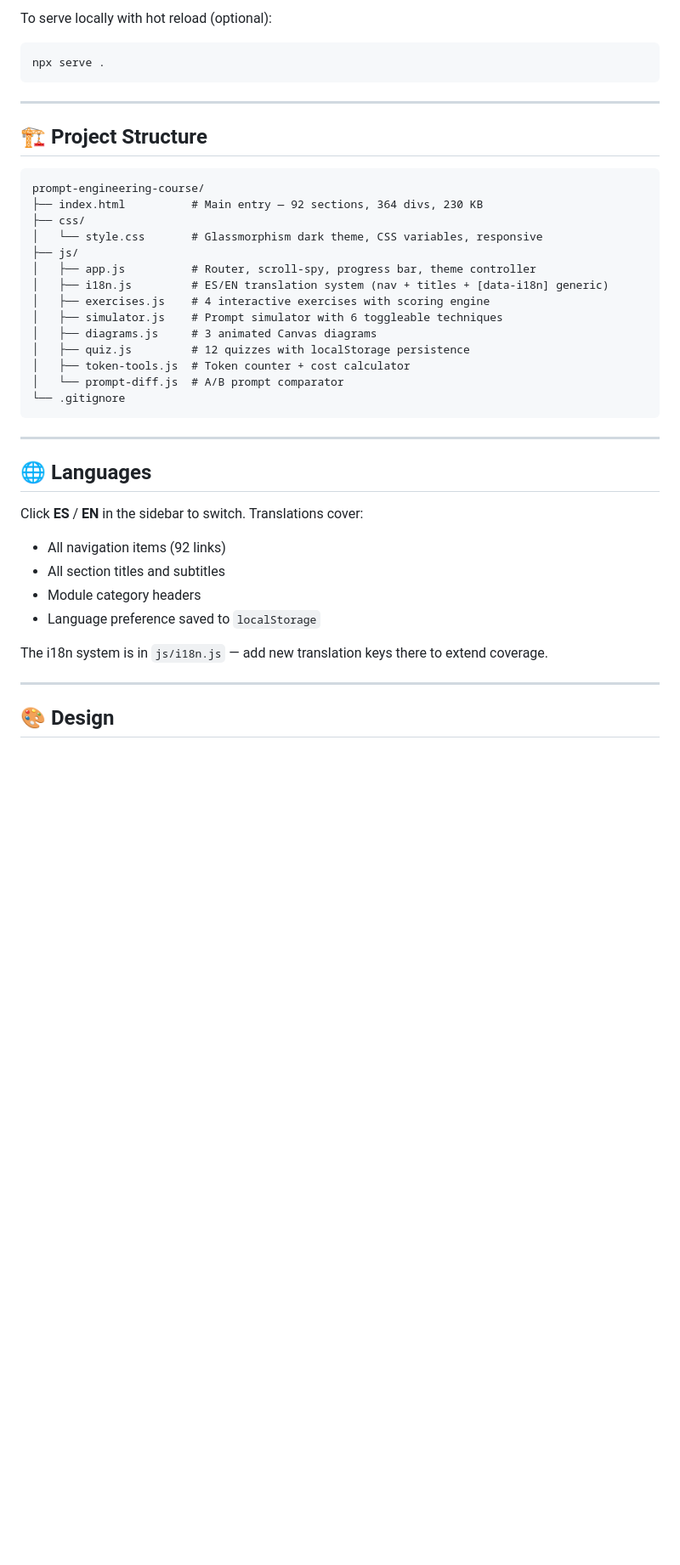
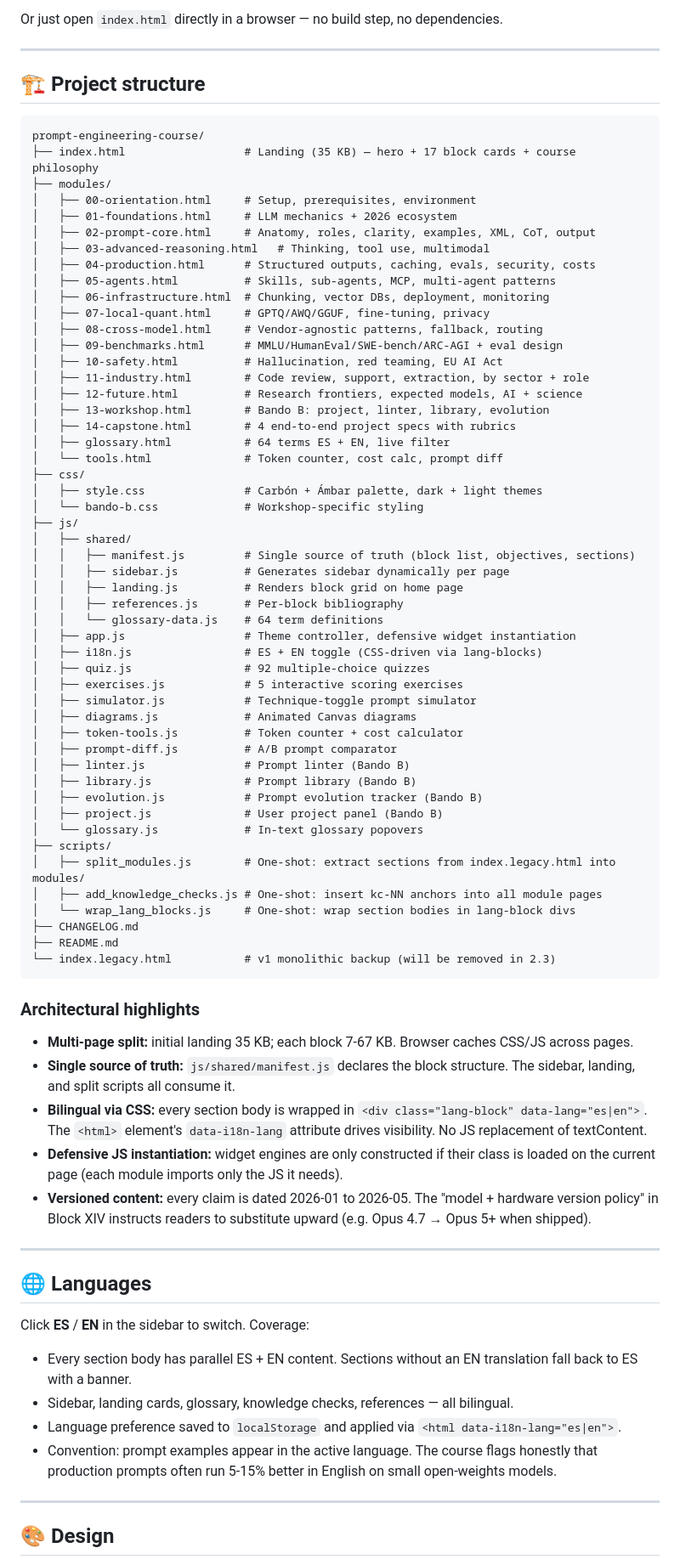
Before and after one commit to GS-RUN/prompt-engineering-course, a Markdown page: README.md, the part around one of its changes. Shown at 85% size. Drawn GitHub-style; blank space fills up the shorter version.

````diff
--- a/README.md
+++ b/README.md
@@ -55,42 +56,82 @@ open index.html   # or double-click index.html
 ```
 
-To serve locally with hot reload (optional):
-```bash
-npx serve .
-```
+Or just open `index.html` directly in a browser — no build step, no dependencies.
 
 ---
 
-## 🏗️ Project Structure
+## 🏗️ Project structure
 
 ```
 prompt-engineering-course/
-├── index.html          # Main entry — 92 sections, 364 divs, 230 KB
+├── index.html                  # Landing (35 KB) — hero + 17 block cards + course philosophy
+├── modules/
+│   ├── 00-orientation.html     # Setup, prerequisites, environment
+│   ├── 01-foundations.html     # LLM mechanics + 2026 ecosystem
+│   ├── 02-prompt-core.html     # Anatomy, roles, clarity, examples, XML, CoT, output
+│   ├── 03-advanced-reasoning.html   # Thinking, tool use, multimodal
+│   ├── 04-production.html      # Structured outputs, caching, evals, security, costs
+│   ├── 05-agents.html          # Skills, sub-agents, MCP, multi-agent patterns
+│   ├── 06-infrastructure.html  # Chunking, vector DBs, deployment, monitoring
+│   ├── 07-local-quant.html     # GPTQ/AWQ/GGUF, fine-tuning, privacy
+│   ├── 08-cross-model.html     # Vendor-agnostic patterns, fallback, routing
+│   ├── 09-benchmarks.html      # MMLU/HumanEval/SWE-bench/ARC-AGI + eval design
+│   ├── 10-safety.html          # Hallucination, red teaming, EU AI Act
+│   ├── 11-industry.html        # Code review, support, extraction, by sector + role
+│   ├── 12-future.html          # Research frontiers, expected models, AI + science
+│   ├── 13-workshop.html        # Bando B: project, linter, library, evolution
+│   ├── 14-capstone.html        # 4 end-to-end project specs with rubrics
+│   ├── glossary.html           # 64 terms ES + EN, live filter
+│   └── tools.html              # Token counter, cost calc, prompt diff
 ├── css/
-│   └── style.css       # Glassmorphism dark theme, CSS variables, responsive
+│   ├── style.css               # Carbón + Ámbar palette, dark + light themes
+│   └── bando-b.css             # Workshop-specific styling
 ├── js/
-│   ├── app.js          # Router, scroll-spy, progress bar, theme controller
-│   ├── i18n.js         # ES/EN translation system (nav + titles + [data-i18n] generic)
-│   ├── exercises.js    # 4 interactive exercises with scoring engine
-│   ├── simulator.js    # Prompt simulator with 6 toggleable techniques
-│   ├── diagrams.js     # 3 animated Canvas diagrams
-│   ├── quiz.js         # 12 quizzes with localStorage persistence
-│   ├── token-tools.js  # Token counter + cost calculator
-│   └── prompt-diff.js  # A/B prompt comparator
-└── .gitignore
+│   ├── shared/
+│   │   ├── manifest.js         # Single source of truth (block list, objectives, sections)
+│   │   ├── sidebar.js          # Generates sidebar dynamically per page
+│   │   ├── landing.js          # Renders block grid on home page
+│   │   ├── references.js       # Per-block bibliography
+│   │   └── glossary-data.js    # 64 term definitions
+│   ├── app.js                  # Theme controller, defensive widget instantiation
+│   ├── i18n.js                 # ES + EN toggle (CSS-driven via lang-blocks)
+│   ├── quiz.js                 # 92 multiple-choice quizzes
+│   ├── exercises.js            # 5 interactive scoring exercises
+│   ├── simulator.js            # Technique-toggle prompt simulator
+│   ├── diagrams.js             # Animated Canvas diagrams
+│   ├── token-tools.js          # Token counter + cost calculator
+│   ├── prompt-diff.js          # A/B prompt comparator
+│   ├── linter.js               # Prompt linter (Bando B)
+│   ├── library.js              # Prompt library (Bando B)
+│   ├── evolution.js            # Prompt evolution tracker (Bando B)
+│   ├── project.js              # User project panel (Bando B)
+│   └── glossary.js             # In-text glossary popovers
+├── scripts/
+│   ├── split_modules.js        # One-shot: extract sections from index.legacy.html into modules/
+│   ├── add_knowledge_checks.js # One-shot: insert kc-NN anchors into all module pages
+│   └── wrap_lang_blocks.js     # One-shot: wrap section bodies in lang-block divs
+├── CHANGELOG.md
+├── README.md
+└── index.legacy.html           # v1 monolithic backup (will be removed in 2.3)
 ```
+
+### Architectural highlights
+
+- **Multi-page split:** initial landing 35 KB; each block 7-67 KB. Browser caches CSS/JS across pages.
+- **Single source of truth:** `js/shared/manifest.js` declares the block structure. The sidebar, landing, and split scripts all consume it.
+- **Bilingual via CSS:** every section body is wrapped in `<div class="lang-block" data-lang="es|en">`. The `<html>` element's `data-i18n-lang` attribute drives visibility. No JS replacement of textContent.
+- **Defensive JS instantiation:** widget engines are only constructed if their class is loaded on the current page (each module imports only the JS it needs).
+- **Versioned content:** every claim is dated 2026-01 to 2026-05. The "model + hardware version policy" in Block XIV instructs readers to substitute upward (e.g. Opus 4.7 → Opus 5+ when shipped).
 
 ---
 
 ## 🌐 Languages
 
-Click **ES** / **EN** in the sidebar to switch. Translations cover:
-- All navigation items (92 links)
-- All section titles and subtitles
-- Module category headers
-- Language preference saved to `localStorage`
+Click **ES** / **EN** in the sidebar to switch. Coverage:
 
-The i18n system is in `js/i18n.js` — add new translation keys there to extend coverage.
+- Every section body has parallel ES + EN content. Sections without an EN translation fall back to ES with a banner.
+- Sidebar, landing cards, glossary, knowledge checks, references — all bilingual.
+- Language preference saved to `localStorage` and applied via `<html data-i18n-lang="es|en">`.
+- Convention: prompt examples appear in the active language. The course flags honestly that production prompts often run 5-15% better in English on small open-weights models.
 
 ---
 
````
Also changed, not shown: other parts of README.md (+100 -61 lines).
